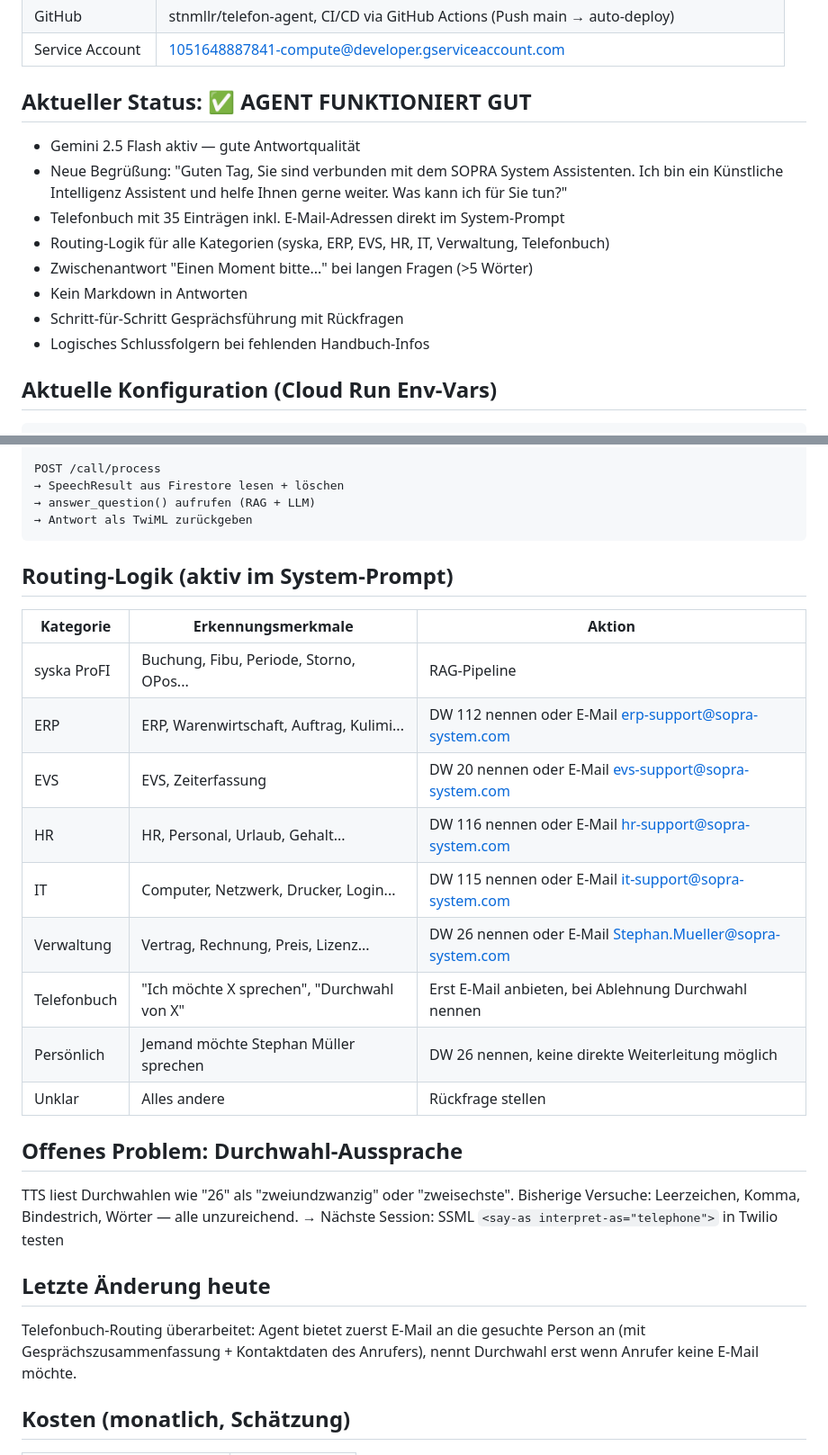
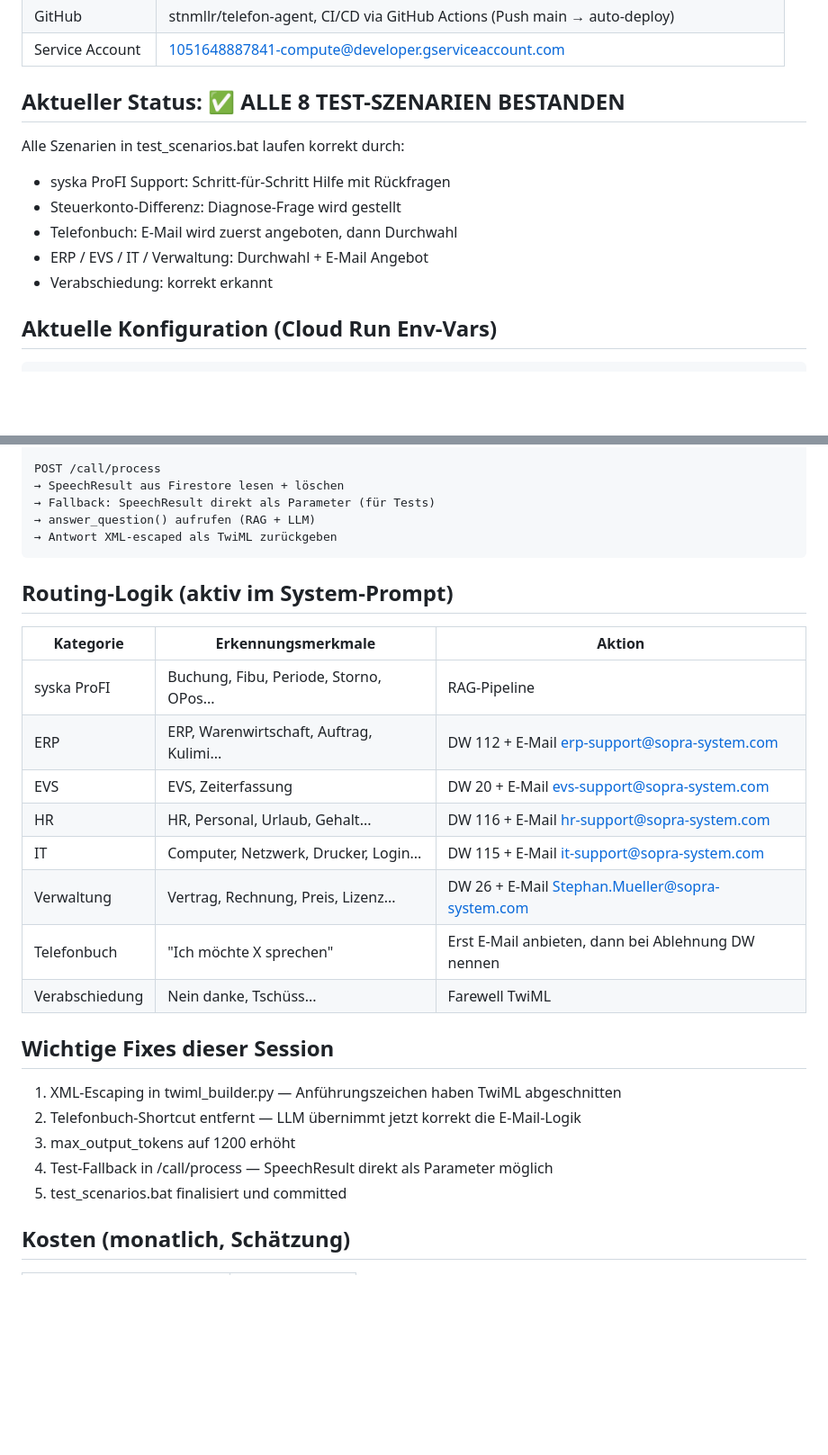
Before and after one commit to stnmllr/telefon-agent, a Markdown page: PROJEKTSTAND.md, 2 parts joined by grey strips. Shown at 90% size. GitHub-like rendering; blank space fills up the shorter version.

````diff
--- a/PROJEKTSTAND.md
+++ b/PROJEKTSTAND.md
@@ -14,16 +14,14 @@
 | GitHub | stnmllr/telefon-agent, CI/CD via GitHub Actions (Push main → auto-deploy) |
 | Service Account | 1051648887841-compute@developer.gserviceaccount.com |
 
-## Aktueller Status: ✅ AGENT FUNKTIONIERT GUT
+## Aktueller Status: ✅ ALLE 8 TEST-SZENARIEN BESTANDEN
 
-- Gemini 2.5 Flash aktiv — gute Antwortqualität
-- Neue Begrüßung: "Guten Tag, Sie sind verbunden mit dem SOPRA System Assistenten. Ich bin ein Künstliche Intelligenz Assistent und helfe Ihnen gerne weiter. Was kann ich für Sie tun?"
-- Telefonbuch mit 35 Einträgen inkl. E-Mail-Adressen direkt im System-Prompt
-- Routing-Logik für alle Kategorien (syska, ERP, EVS, HR, IT, Verwaltung, Telefonbuch)
-- Zwischenantwort "Einen Moment bitte..." bei langen Fragen (>5 Wörter)
-- Kein Markdown in Antworten
-- Schritt-für-Schritt Gesprächsführung mit Rückfragen
-- Logisches Schlussfolgern bei fehlenden Handbuch-Infos
+Alle Szenarien in test_scenarios.bat laufen korrekt durch:
+- syska ProFI Support: Schritt-für-Schritt Hilfe mit Rückfragen
+- Steuerkonto-Differenz: Diagnose-Frage wird gestellt
+- Telefonbuch: E-Mail wird zuerst angeboten, dann Durchwahl
+- ERP / EVS / IT / Verwaltung: Durchwahl + E-Mail Angebot
+- Verabschiedung: korrekt erkannt
 
 ## Aktuelle Konfiguration (Cloud Run Env-Vars)
 
@@ -75,8 +73,9 @@ POST /call/transcribe
 
 POST /call/process
 → SpeechResult aus Firestore lesen + löschen
+→ Fallback: SpeechResult direkt als Parameter (für Tests)
 → answer_question() aufrufen (RAG + LLM)
-→ Antwort als TwiML zurückgeben
+→ Antwort XML-escaped als TwiML zurückgeben
 ```
 
 ## Routing-Logik (aktiv im System-Prompt)
@@ -84,24 +83,21 @@ POST /call/process
 | Kategorie | Erkennungsmerkmale | Aktion |
 |---|---|---|
 | syska ProFI | Buchung, Fibu, Periode, Storno, OPos... | RAG-Pipeline |
-| ERP | ERP, Warenwirtschaft, Auftrag, Kulimi... | DW 112 nennen oder E-Mail erp-support@sopra-system.com |
-| EVS | EVS, Zeiterfassung | DW 20 nennen oder E-Mail evs-support@sopra-system.com |
-| HR | HR, Personal, Urlaub, Gehalt... | DW 116 nennen oder E-Mail hr-support@sopra-system.com |
-| IT | Computer, Netzwerk, Drucker, Login... | DW 115 nennen oder E-Mail it-support@sopra-system.com |
-| Verwaltung | Vertrag, Rechnung, Preis, Lizenz... | DW 26 nennen oder E-Mail Stephan.Mueller@sopra-system.com |
-| Telefonbuch | "Ich möchte X sprechen", "Durchwahl von X" | Erst E-Mail anbieten, bei Ablehnung Durchwahl nennen |
-| Persönlich | Jemand möchte Stephan Müller sprechen | DW 26 nennen, keine direkte Weiterleitung möglich |
-| Unklar | Alles andere | Rückfrage stellen |
+| ERP | ERP, Warenwirtschaft, Auftrag, Kulimi... | DW 112 + E-Mail erp-support@sopra-system.com |
+| EVS | EVS, Zeiterfassung | DW 20 + E-Mail evs-support@sopra-system.com |
+| HR | HR, Personal, Urlaub, Gehalt... | DW 116 + E-Mail hr-support@sopra-system.com |
+| IT | Computer, Netzwerk, Drucker, Login... | DW 115 + E-Mail it-support@sopra-system.com |
+| Verwaltung | Vertrag, Rechnung, Preis, Lizenz... | DW 26 + E-Mail Stephan.Mueller@sopra-system.com |
+| Telefonbuch | "Ich möchte X sprechen" | Erst E-Mail anbieten, dann bei Ablehnung DW nennen |
+| Verabschiedung | Nein danke, Tschüss... | Farewell TwiML |
 
-## Offenes Problem: Durchwahl-Aussprache
-TTS liest Durchwahlen wie "26" als "zweiundzwanzig" oder "zweisechste".
-Bisherige Versuche: Leerzeichen, Komma, Bindestrich, Wörter — alle unzureichend.
-→ Nächste Session: SSML `<say-as interpret-as="telephone">` in Twilio testen
+## Wichtige Fixes dieser Session
 
-## Letzte Änderung heute
-Telefonbuch-Routing überarbeitet: Agent bietet zuerst E-Mail an die gesuchte Person an
-(mit Gesprächszusammenfassung + Kontaktdaten des Anrufers), nennt Durchwahl erst
-wenn Anrufer keine E-Mail möchte.
+1. XML-Escaping in twiml_builder.py — Anführungszeichen haben TwiML abgeschnitten
+2. Telefonbuch-Shortcut entfernt — LLM übernimmt jetzt korrekt die E-Mail-Logik
+3. max_output_tokens auf 1200 erhöht
+4. Test-Fallback in /call/process — SpeechResult direkt als Parameter möglich
+5. test_scenarios.bat finalisiert und committed
 
 ## Kosten (monatlich, Schätzung)
 
````
Also changed, not shown: other parts of PROJEKTSTAND.md (+47 -126 lines).
